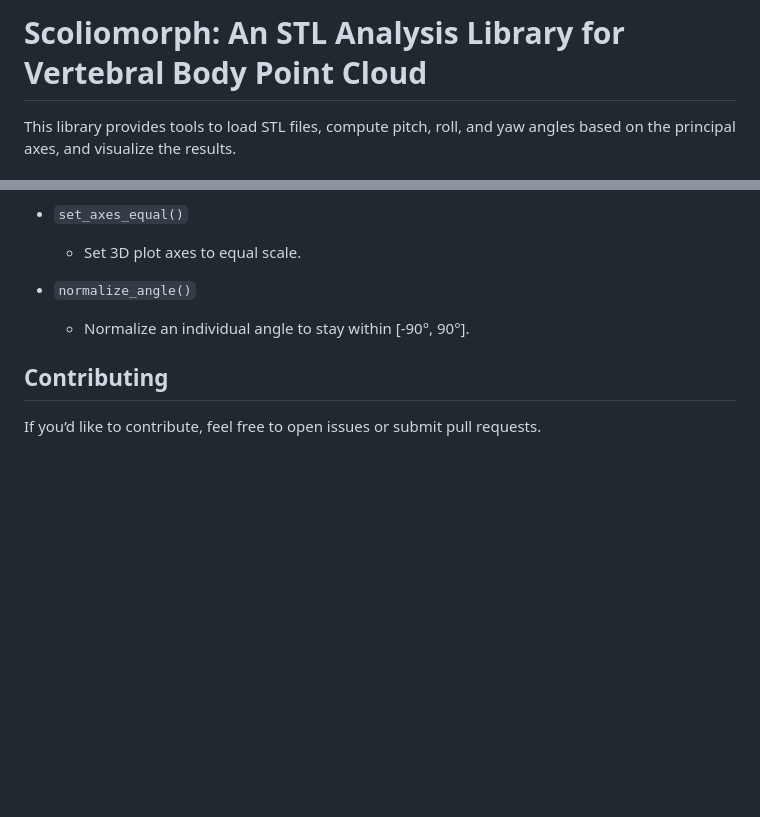
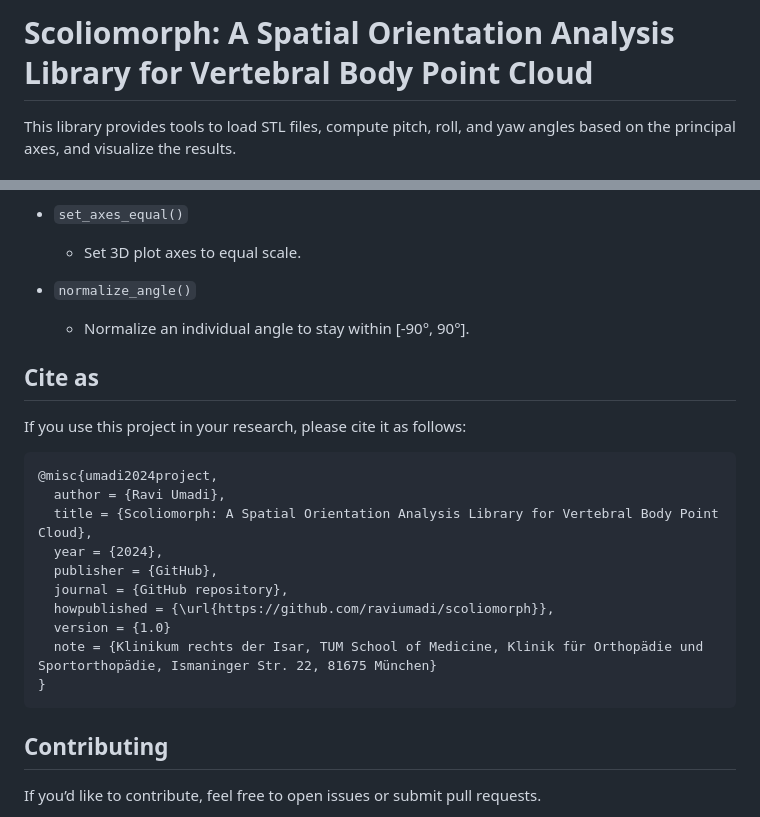
Before and after one commit to raviumadi/scoliomorph, a Markdown page: README.md, 2 parts joined by grey strips. GitHub-like rendering; blank space fills up the shorter version.

````diff
--- a/README.md
+++ b/README.md
@@ -1,4 +1,4 @@
-# Scoliomorph: An STL Analysis Library for Vertebral Body Point Cloud
+# Scoliomorph: A Spatial Orientation Analysis Library for Vertebral Body Point Cloud
 
 This library provides tools to load STL files, compute pitch, roll, and yaw angles based on the principal axes, and visualize the results.
 
@@ -128,6 +128,22 @@ by converting them to their complementary angles if they exceed 90° or -90°.
 - `normalize_angle()`
   - Normalize an individual angle to stay within [-90°, 90°].
 
+## Cite as
+
+If you use this project in your research, please cite it as follows:
+
+```bibtex
+@misc{umadi2024project,
+  author = {Ravi Umadi},
+  title = {Scoliomorph: A Spatial Orientation Analysis Library for Vertebral Body Point Cloud},
+  year = {2024},
+  publisher = {GitHub},
+  journal = {GitHub repository},
+  howpublished = {\url{https://github.com/raviumadi/scoliomorph}},
+  version = {1.0}
+  note = {Klinikum rechts der Isar, TUM School of Medicine, Klinik für Orthopädie und Sportorthopädie, Ismaninger Str. 22, 81675 München}
+}
+```
 ## Contributing
 
 If you’d like to contribute, feel free to open issues or submit pull requests.
````
